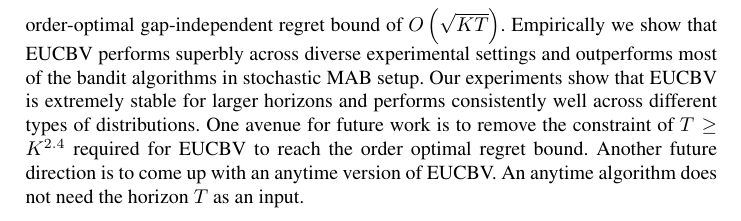
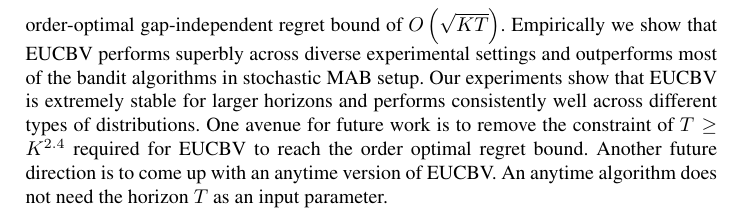
Before and after one commit to Subhojyoti/EUCBV, a LaTeX paper (EUCBV.tex, which reads Conclusion.tex): part of page 15 of 16, cut so that both start at the same text. Compiled offline with pdfLaTeX.

Commit message:
Latest on 19/4/2017:Subho

```diff
--- a/Conclusion.tex
+++ b/Conclusion.tex
@@ -1 +1 @@
-In this paper, we studied the EUCBV algorithm which takes into account the empirical variance of the arms and employs aggressive exploration parameters to eliminate sub-optimal arms. Our theoretical analysis conclusively established that EUCBV exhibits an order-optimal gap-independent regret bound of $O\left(\sqrt{KT}\right)$. Empirically we show that EUCBV performs superbly across diverse experimental settings and outperforms most of the bandit algorithms in stochastic  MAB setup. Our experiments show that EUCBV is extremely stable for larger horizons and performs consistently well across different types of distributions. One avenue for future work is to remove the constraint of $T\geq K^{2.4}$ required for EUCBV to reach the order optimal regret bound. Another future direction is to come up with an anytime version of EUCBV. An anytime algorithm does not need the horizon $T$ as an input.
+In this paper, we studied the EUCBV algorithm which takes into account the empirical variance of the arms and employs aggressive exploration parameters to eliminate sub-optimal arms. Our theoretical analysis conclusively established that EUCBV exhibits an order-optimal gap-independent regret bound of $O\left(\sqrt{KT}\right)$. Empirically we show that EUCBV performs superbly across diverse experimental settings and outperforms most of the bandit algorithms in stochastic  MAB setup. Our experiments show that EUCBV is extremely stable for larger horizons and performs consistently well across different types of distributions. One avenue for future work is to remove the constraint of $T\geq K^{2.4}$ required for EUCBV to reach the order optimal regret bound. Another future direction is to come up with an anytime version of EUCBV. An anytime algorithm does not need the horizon $T$ as an input parameter.
```
Also changed, not shown: EUCBV.pdf, 2 other files.
